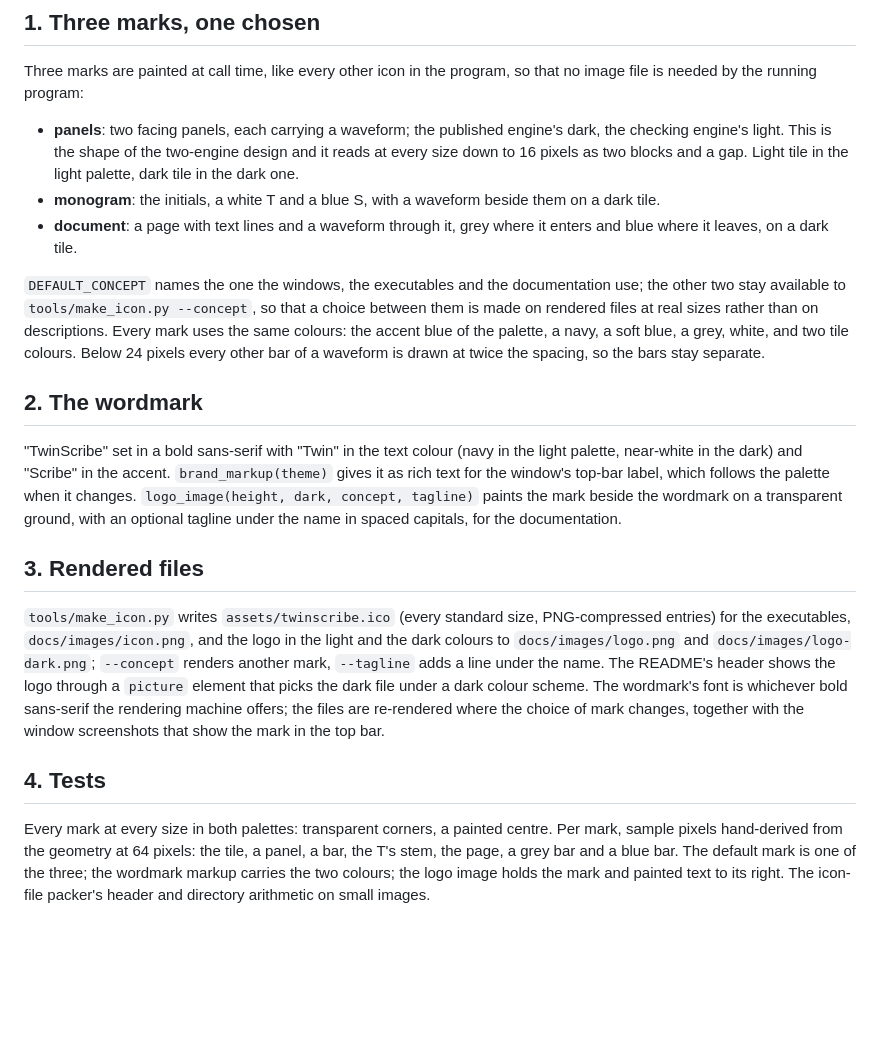
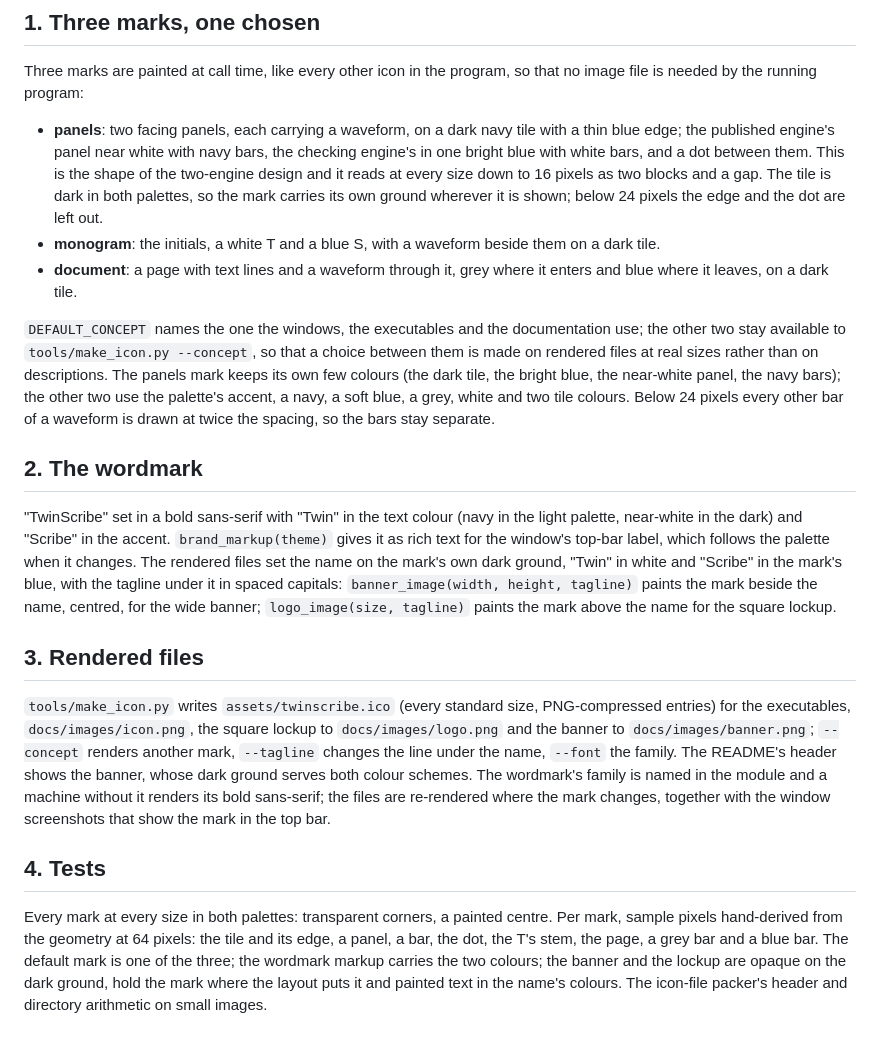
Before and after one commit to Unified-Source/TwinScribe, a Markdown page: docs/specs/icon.md, the part around the change. Rendered like a GitHub page; blank space fills up the shorter version.

```diff
--- a/docs/specs/icon.md
+++ b/docs/specs/icon.md
@@ -9,10 +9,12 @@ the window's top bar, and the README's header.
 Three marks are painted at call time, like every other icon in the program, so that no image
 file is needed by the running program:
 
-- **panels**: two facing panels, each carrying a waveform; the published engine's dark, the
-  checking engine's light. This is the shape of the two-engine design and it reads at every
-  size down to 16 pixels as two blocks and a gap. Light tile in the light palette, dark tile
-  in the dark one.
+- **panels**: two facing panels, each carrying a waveform, on a dark navy tile with a thin
+  blue edge; the published engine's panel near white with navy bars, the checking engine's
+  in one bright blue with white bars, and a dot between them. This is the shape of the
+  two-engine design and it reads at every size down to 16 pixels as two blocks and a gap.
+  The tile is dark in both palettes, so the mark carries its own ground wherever it is
+  shown; below 24 pixels the edge and the dot are left out.
 - **monogram**: the initials, a white T and a blue S, with a waveform beside them on a dark
   tile.
 - **document**: a page with text lines and a waveform through it, grey where it enters and
@@ -20,34 +22,38 @@ file is needed by the running program:
 
 `DEFAULT_CONCEPT` names the one the windows, the executables and the documentation use; the
 other two stay available to `tools/make_icon.py --concept`, so that a choice between them is
-made on rendered files at real sizes rather than on descriptions. Every mark uses the same
-colours: the accent blue of the palette, a navy, a soft blue, a grey, white, and two tile
-colours. Below 24 pixels every other bar of a waveform is drawn at twice the spacing, so the
-bars stay separate.
+made on rendered files at real sizes rather than on descriptions. The panels mark keeps its
+own few colours (the dark tile, the bright blue, the near-white panel, the navy bars); the
+other two use the palette's accent, a navy, a soft blue, a grey, white and two tile colours.
+Below 24 pixels every other bar of a waveform is drawn at twice the spacing, so the bars stay
+separate.
 
 ## 2. The wordmark
 
 "TwinScribe" set in a bold sans-serif with "Twin" in the text colour (navy in the light
 palette, near-white in the dark) and "Scribe" in the accent. `brand_markup(theme)` gives it as
-rich text for the window's top-bar label, which follows the palette when it changes.
-`logo_image(height, dark, concept, tagline)` paints the mark beside the wordmark on a
-transparent ground, with an optional tagline under the name in spaced capitals, for the
-documentation.
+rich text for the window's top-bar label, which follows the palette when it changes. The
+rendered files set the name on the mark's own dark ground, "Twin" in white and "Scribe" in the
+mark's blue, with the tagline under it in spaced capitals: `banner_image(width, height,
+tagline)` paints the mark beside the name, centred, for the wide banner; `logo_image(size,
+tagline)` paints the mark above the name for the square lockup.
 
 ## 3. Rendered files
 
 `tools/make_icon.py` writes `assets/twinscribe.ico` (every standard size, PNG-compressed
-entries) for the executables, `docs/images/icon.png`, and the logo in the light and the dark
-colours to `docs/images/logo.png` and `docs/images/logo-dark.png`; `--concept` renders another
-mark, `--tagline` adds a line under the name. The README's header shows the logo through a
-`picture` element that picks the dark file under a dark colour scheme. The wordmark's font is
-whichever bold sans-serif the rendering machine offers; the files are re-rendered where the
-choice of mark changes, together with the window screenshots that show the mark in the top bar.
+entries) for the executables, `docs/images/icon.png`, the square lockup to
+`docs/images/logo.png` and the banner to `docs/images/banner.png`; `--concept` renders another
+mark, `--tagline` changes the line under the name, `--font` the family. The README's header
+shows the banner, whose dark ground serves both colour schemes. The wordmark's family is
+named in the module and a machine without it renders its bold sans-serif; the files are
+re-rendered where the mark changes, together with the window screenshots that show the mark in
+the top bar.
 
 ## 4. Tests
 
 Every mark at every size in both palettes: transparent corners, a painted centre. Per mark,
-sample pixels hand-derived from the geometry at 64 pixels: the tile, a panel, a bar, the T's
-stem, the page, a grey bar and a blue bar. The default mark is one of the three; the wordmark
-markup carries the two colours; the logo image holds the mark and painted text to its right.
-The icon-file packer's header and directory arithmetic on small images.
+sample pixels hand-derived from the geometry at 64 pixels: the tile and its edge, a panel, a
+bar, the dot, the T's stem, the page, a grey bar and a blue bar. The default mark is one of
+the three; the wordmark markup carries the two colours; the banner and the lockup are opaque
+on the dark ground, hold the mark where the layout puts it and painted text in the name's
+colours. The icon-file packer's header and directory arithmetic on small images.
```
Also changed, not shown: README.md (+6 -4 lines), docs/specs/icon.notes.md (+27 -0 lines), docs/images/banner.png (added), docs/images/icon.png, docs/images/logo-dark.png (deleted), docs/images/logo.png, 4 other files.
